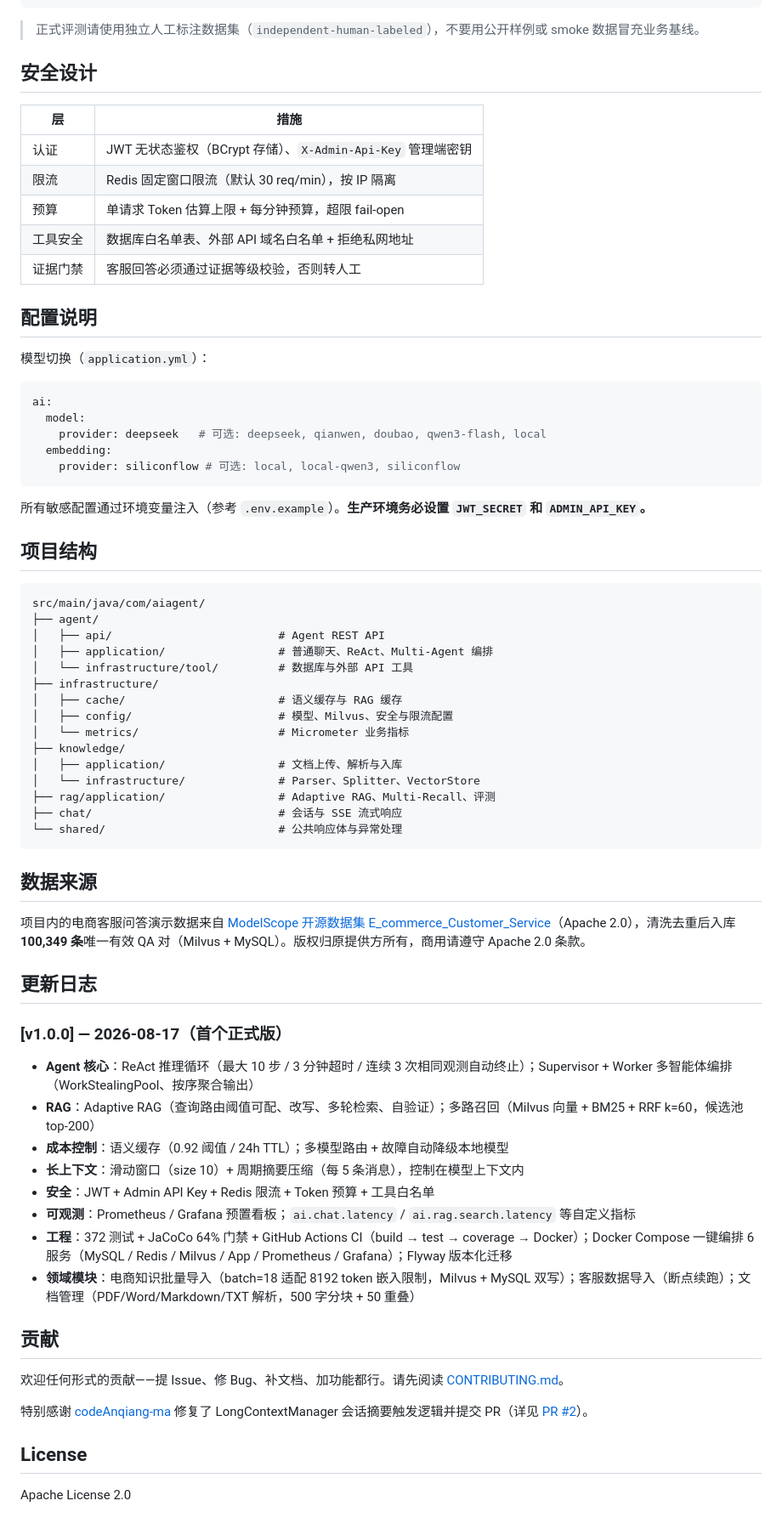
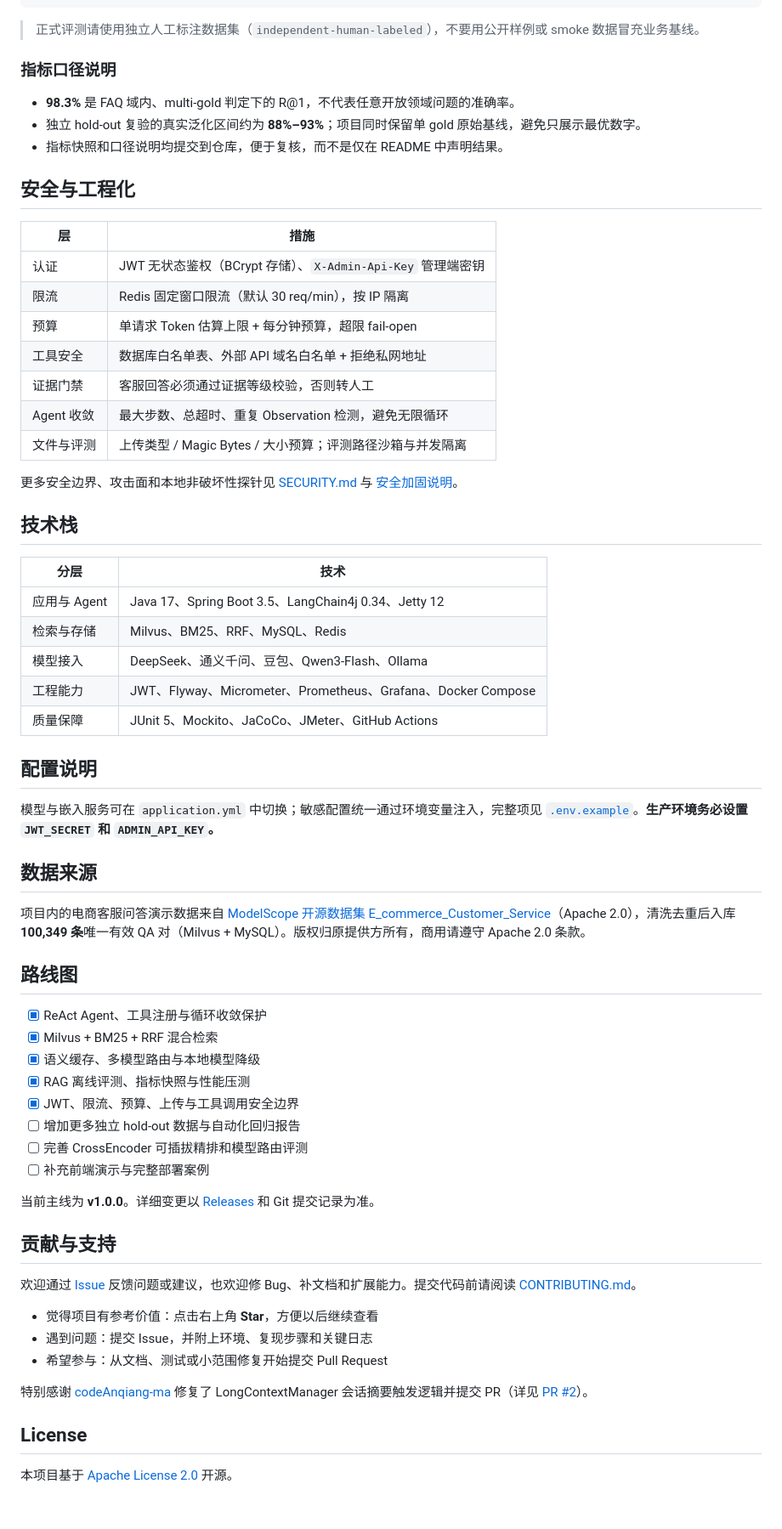
Before and after one commit to 888newstep/ai-agent-platform, a Markdown page: README.md, the part around one of its changes. Shown at 85% size. Rendered like a GitHub page.

Commit message:
docs: improve README discoverability and evidence

````diff
--- a/README.md
+++ b/README.md
@@ -166,7 +170,13 @@ curl -X POST \
 
 > 正式评测请使用独立人工标注数据集（`independent-human-labeled`），不要用公开样例或 smoke 数据冒充业务基线。
 
-## 安全设计
+### 指标口径说明
+
+- **98.3%** 是 FAQ 域内、multi-gold 判定下的 R@1，不代表任意开放领域问题的准确率。
+- 独立 hold-out 复验的真实泛化区间约为 **88%–93%**；项目同时保留单 gold 原始基线，避免只展示最优数字。
+- 指标快照和口径说明均提交到仓库，便于复核，而不是仅在 README 中声明结果。
+
+## 安全与工程化
 
 | 层 | 措施 |
 |----|------|
@@ -175,64 +185,52 @@ curl -X POST \
 | 预算 | 单请求 Token 估算上限 + 每分钟预算，超限 fail-open |
 | 工具安全 | 数据库白名单表、外部 API 域名白名单 + 拒绝私网地址 |
 | 证据门禁 | 客服回答必须通过证据等级校验，否则转人工 |
+| Agent 收敛 | 最大步数、总超时、重复 Observation 检测，避免无限循环 |
+| 文件与评测 | 上传类型 / Magic Bytes / 大小预算；评测路径沙箱与并发隔离 |
+
+更多安全边界、攻击面和本地非破坏性探针见 [SECURITY.md](SECURITY.md) 与 [安全加固说明](docs/security-attack-simulation-and-hardening.md)。
+
+## 技术栈
+
+| 分层 | 技术 |
+|------|------|
+| 应用与 Agent | Java 17、Spring Boot 3.5、LangChain4j 0.34、Jetty 12 |
+| 检索与存储 | Milvus、BM25、RRF、MySQL、Redis |
+| 模型接入 | DeepSeek、通义千问、豆包、Qwen3-Flash、Ollama |
+| 工程能力 | JWT、Flyway、Micrometer、Prometheus、Grafana、Docker Compose |
+| 质量保障 | JUnit 5、Mockito、JaCoCo、JMeter、GitHub Actions |
 
 ## 配置说明
 
-模型切换（`application.yml`）：
-
-```yaml
-ai:
-  model:
-    provider: deepseek   # 可选: deepseek, qianwen, doubao, qwen3-flash, local
-  embedding:
-    provider: siliconflow # 可选: local, local-qwen3, siliconflow
-```
-
-所有敏感配置通过环境变量注入（参考 `.env.example`）。**生产环境务必设置 `JWT_SECRET` 和 `ADMIN_API_KEY`。**
-
-## 项目结构
-
-```
-src/main/java/com/aiagent/
-├── agent/
-│   ├── api/                         # Agent REST API
-│   ├── application/                 # 普通聊天、ReAct、Multi-Agent 编排
-│   └── infrastructure/tool/         # 数据库与外部 API 工具
-├── infrastructure/
-│   ├── cache/                       # 语义缓存与 RAG 缓存
-│   ├── config/                      # 模型、Milvus、安全与限流配置
-│   └── metrics/                     # Micrometer 业务指标
-├── knowledge/
-│   ├── application/                 # 文档上传、解析与入库
-│   └── infrastructure/              # Parser、Splitter、VectorStore
-├── rag/application/                 # Adaptive RAG、Multi-Recall、评测
-├── chat/                            # 会话与 SSE 流式响应
-└── shared/                          # 公共响应体与异常处理
-```
+模型与嵌入服务可在 `application.yml` 中切换；敏感配置统一通过环境变量注入，完整项见 [`.env.example`](.env.example)。**生产环境务必设置 `JWT_SECRET` 和 `ADMIN_API_KEY`。**
 
 ## 数据来源
 
 项目内的电商客服问答演示数据来自 [ModelScope 开源数据集 E_commerce_Customer_Service](https://modelscope.cn/datasets/modelscope_mp_677764216/E_commerce_Customer_Service)（Apache 2.0），清洗去重后入库 **100,349 条**唯一有效 QA 对（Milvus + MySQL）。版权归原提供方所有，商用请遵守 Apache 2.0 条款。
 
-## 更新日志
+## 路线图
 
-### [v1.0.0] — 2026-08-17（首个正式版）
+- [x] ReAct Agent、工具注册与循环收敛保护
+- [x] Milvus + BM25 + RRF 混合检索
+- [x] 语义缓存、多模型路由与本地模型降级
+- [x] RAG 离线评测、指标快照与性能压测
+- [x] JWT、限流、预算、上传与工具调用安全边界
+- [ ] 增加更多独立 hold-out 数据与自动化回归报告
+- [ ] 完善 CrossEncoder 可插拔精排和模型路由评测
+- [ ] 补充前端演示与完整部署案例
 
-- **Agent 核心**：ReAct 推理循环（最大 10 步 / 3 分钟超时 / 连续 3 次相同观测自动终止）；Supervisor + Worker 多智能体编排（WorkStealingPool、按序聚合输出）
-- **RAG**：Adaptive RAG（查询路由阈值可配、改写、多轮检索、自验证）；多路召回（Milvus 向量 + BM25 + RRF k=60，候选池 top-200）
-- **成本控制**：语义缓存（0.92 阈值 / 24h TTL）；多模型路由 + 故障自动降级本地模型
-- **长上下文**：滑动窗口（size 10）+ 周期摘要压缩（每 5 条消息），控制在模型上下文内
-- **安全**：JWT + Admin API Key + Redis 限流 + Token 预算 + 工具白名单
-- **可观测**：Prometheus / Grafana 预置看板；`ai.chat.latency` / `ai.rag.search.latency` 等自定义指标
-- **工程**：372 测试 + JaCoCo 64% 门禁 + GitHub Actions CI（build → test → coverage → Docker）；Docker Compose 一键编排 6 服务（MySQL / Redis / Milvus / App / Prometheus / Grafana）；Flyway 版本化迁移
-- **领域模块**：电商知识批量导入（batch=18 适配 8192 token 嵌入限制，Milvus + MySQL 双写）；客服数据导入（断点续跑）；文档管理（PDF/Word/Markdown/TXT 解析，500 字分块 + 50 重叠）
+当前主线为 **v1.0.0**。详细变更以 [Releases](https://github.com/888newstep/ai-agent-platform/releases) 和 Git 提交记录为准。
 
-## 贡献
+## 贡献与支持
 
-欢迎任何形式的贡献——提 Issue、修 Bug、补文档、加功能都行。请先阅读 [CONTRIBUTING.md](CONTRIBUTING.md)。
+欢迎通过 [Issue](https://github.com/888newstep/ai-agent-platform/issues) 反馈问题或建议，也欢迎修 Bug、补文档和扩展能力。提交代码前请阅读 [CONTRIBUTING.md](CONTRIBUTING.md)。
+
+- 觉得项目有参考价值：点击右上角 **Star**，方便以后继续查看
+- 遇到问题：提交 Issue，并附上环境、复现步骤和关键日志
+- 希望参与：从文档、测试或小范围修复开始提交 Pull Request
 
 特别感谢 [codeAnqiang-ma](https://github.com/codeAnqiang-ma) 修复了 LongContextManager 会话摘要触发逻辑并提交 PR（详见 [PR #2](https://github.com/888newstep/ai-agent-platform/pull/2)）。
 
 ## License
 
-Apache License 2.0
+本项目基于 [Apache License 2.0](LICENSE) 开源。
````
Also changed, not shown: other parts of README.md (+37 -33 lines).
